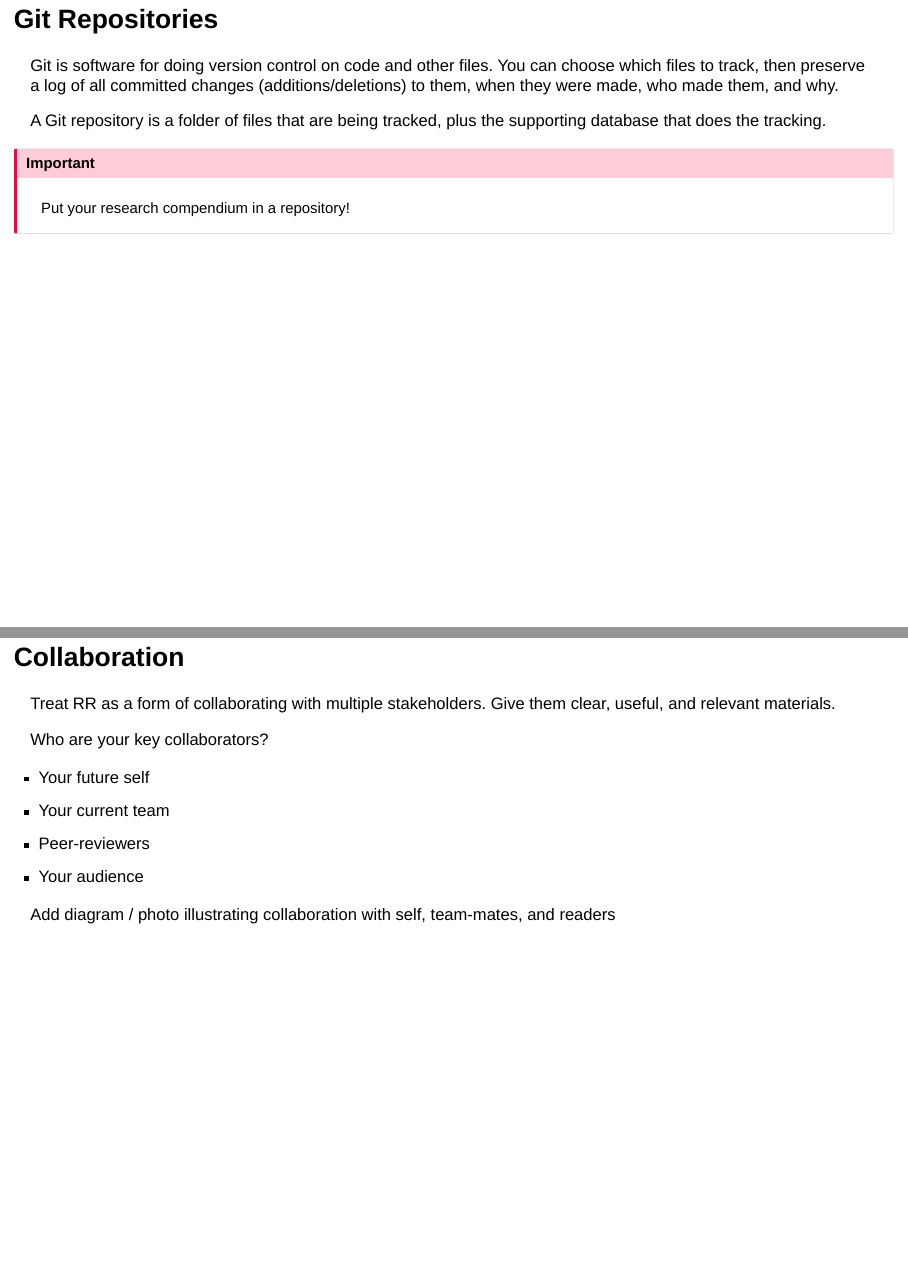
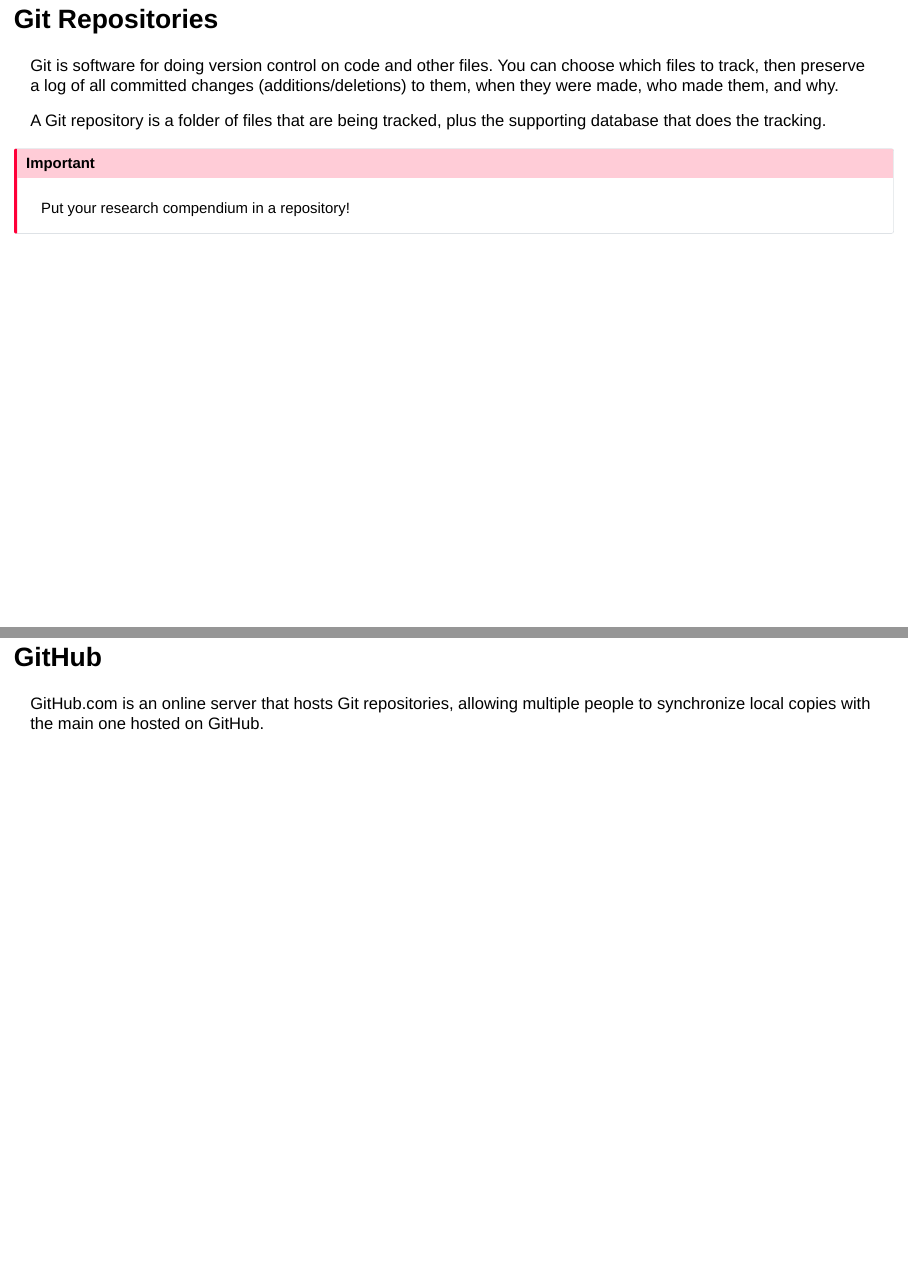
Before and after one commit to sjpierce/Pierce.AEA2024, a Quarto document (Slides.qmd): pages 24 and 25 of 40 before the commit and pages 24 and 25 of 41 after it, joined at a grey line. Rendered offline with R 4.5, knitr and Pandoc in place of Quarto, with nearby package versions; drawn as Slidy slides in place of the format the file asks for.

Commit message:
Add GitHub slide

```diff
--- a/Slides.qmd
+++ b/Slides.qmd
@@ -629,6 +629,11 @@
 :::
 
 
+## GitHub
+
+GitHub.com is an online server that hosts Git repositories, allowing multiple
+people to synchronize local copies with the main one hosted on GitHub.
+
 
 ## Collaboration
 
```
